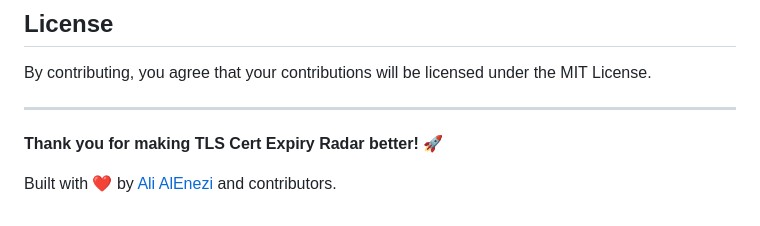
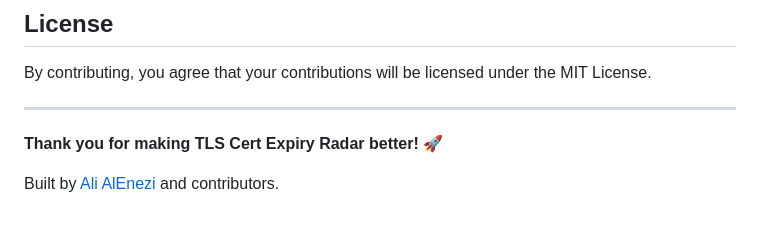
Before and after one commit to SiteQ8/tls-cert-expiry-radar, a Markdown page: CONTRIBUTING.md, the part around the change. GitHub-like rendering.

```diff
--- a/CONTRIBUTING.md
+++ b/CONTRIBUTING.md
@@ -195,4 +195,4 @@ By contributing, you agree that your contributions will be licensed under the MI
 
 **Thank you for making TLS Cert Expiry Radar better! 🚀**
 
-Built with ❤️ by [Ali AlEnezi](https://www.linkedin.com/in/alenizi/) and contributors.
+Built by [Ali AlEnezi](https://www.linkedin.com/in/alenizi/) and contributors.
```
Also changed, not shown: README.md (+1 -1 lines).
